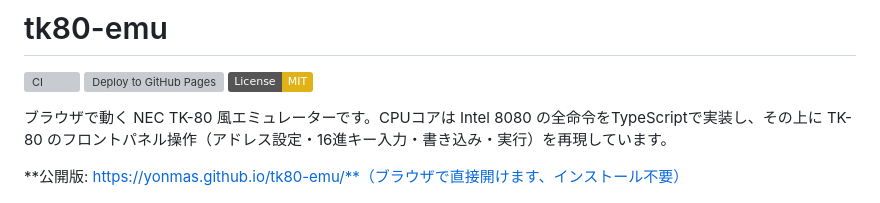
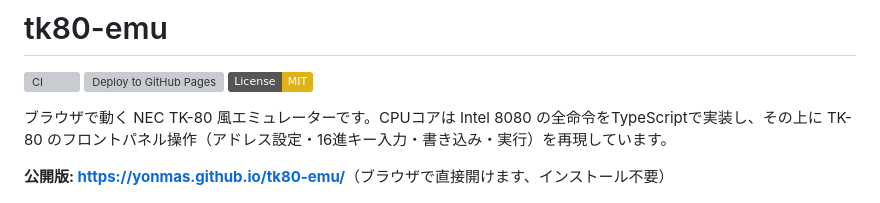
Before and after one commit to yonmas/tk80-emu, a Markdown page: README.md, the part around the change. Rendered like a GitHub page; badges without logos; grey boxes are pictures that could not be loaded.

Commit message:
Fix broken public-site link in README (URL directly adjacent to ** broke GFM autolink)
Co-Authored-By: Claude Sonnet 5 <noreply@anthropic.com>
Claude-Session: https://claude.ai/code/session_01MF55deDxyzchLheLVNY1WS

```diff
--- a/README.md
+++ b/README.md
@@ -6,7 +6,7 @@
 
 ブラウザで動く NEC TK-80 風エミュレーターです。CPUコアは Intel 8080 の全命令をTypeScriptで実装し、その上に TK-80 のフロントパネル操作（アドレス設定・16進キー入力・書き込み・実行）を再現しています。
 
-**公開版: https://yonmas.github.io/tk80-emu/**（ブラウザで直接開けます、インストール不要）
+**公開版: [https://yonmas.github.io/tk80-emu/](https://yonmas.github.io/tk80-emu/)**（ブラウザで直接開けます、インストール不要）
 
 ![TK-80 emulator のパネル](docs/screenshot.png)
 
```
